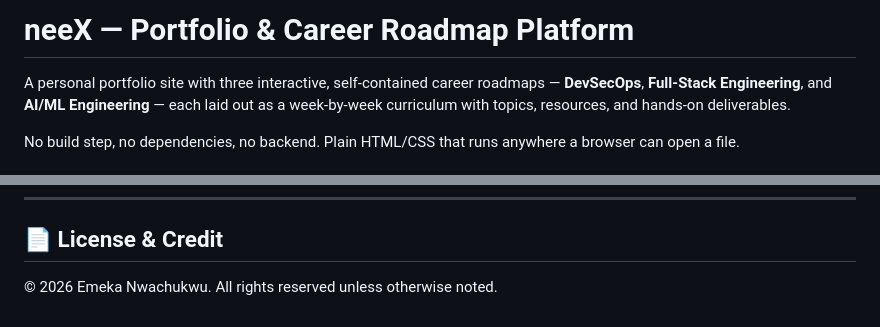
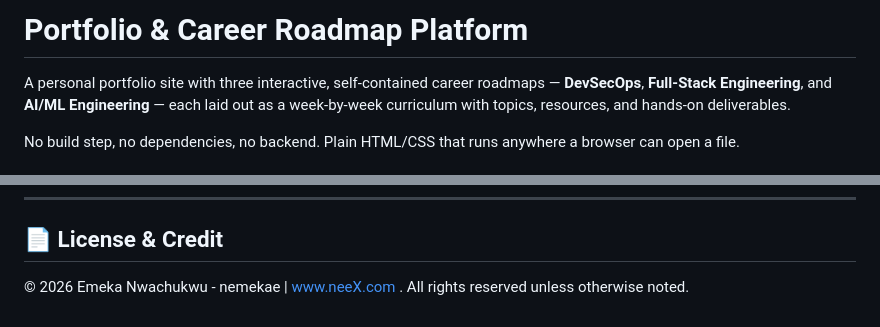
Before and after one commit to nemekae/levelcraft, a Markdown page: README.md, 2 parts joined by grey strips. GitHub-like rendering.

Commit message:
Update README.md
updated readme.

```diff
--- a/README.md
+++ b/README.md
@@ -1,4 +1,4 @@
-# neeX — Portfolio & Career Roadmap Platform
+# Portfolio & Career Roadmap Platform
 
 A personal portfolio site with three interactive, self-contained career roadmaps — **DevSecOps**, **Full-Stack Engineering**, and **AI/ML Engineering** — each laid out as a week-by-week curriculum with topics, resources, and hands-on deliverables.
 
@@ -116,4 +116,4 @@ If this ever spins out into its own standalone learning platform:
 
 ## 📄 License & Credit
 
-© 2026 Emeka Nwachukwu. All rights reserved unless otherwise noted.
+© 2026 Emeka Nwachukwu - nemekae | www.neeX.com . All rights reserved unless otherwise noted.
```
